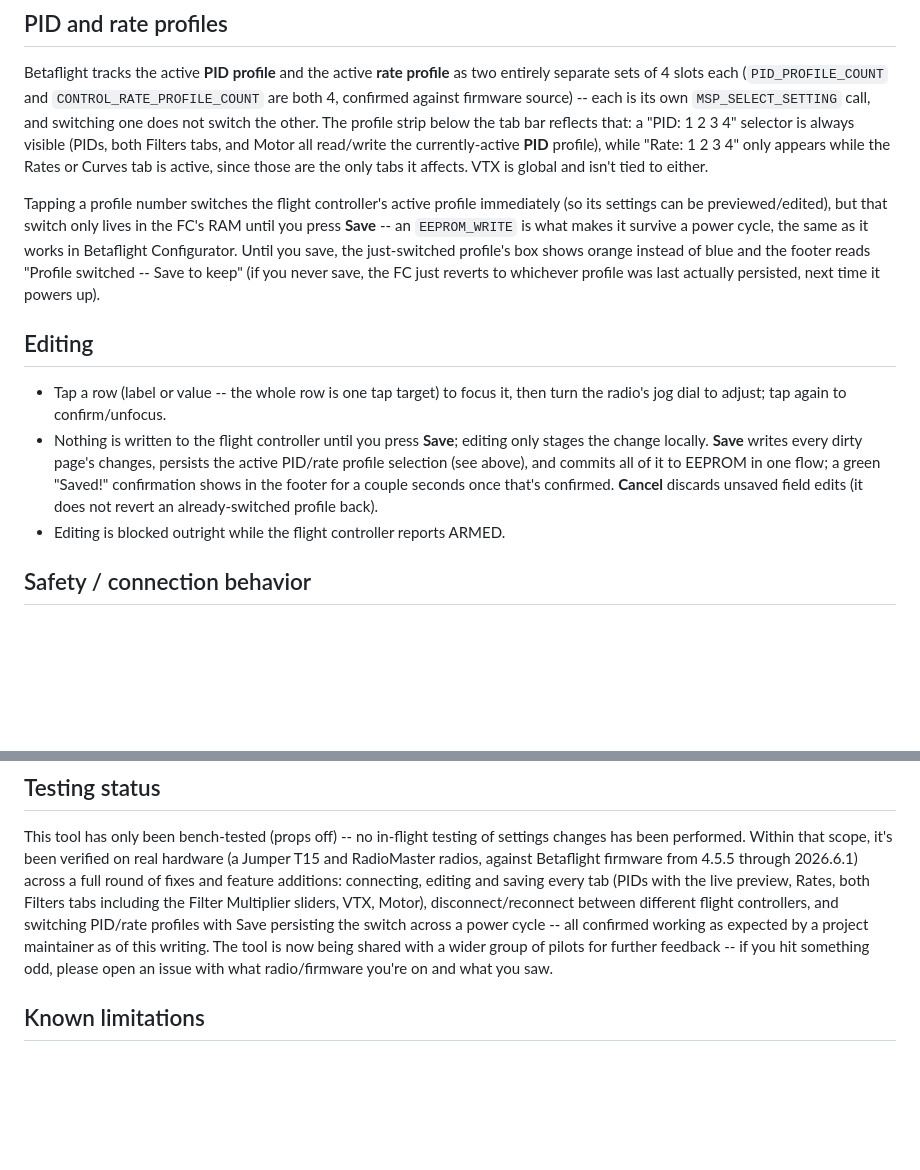
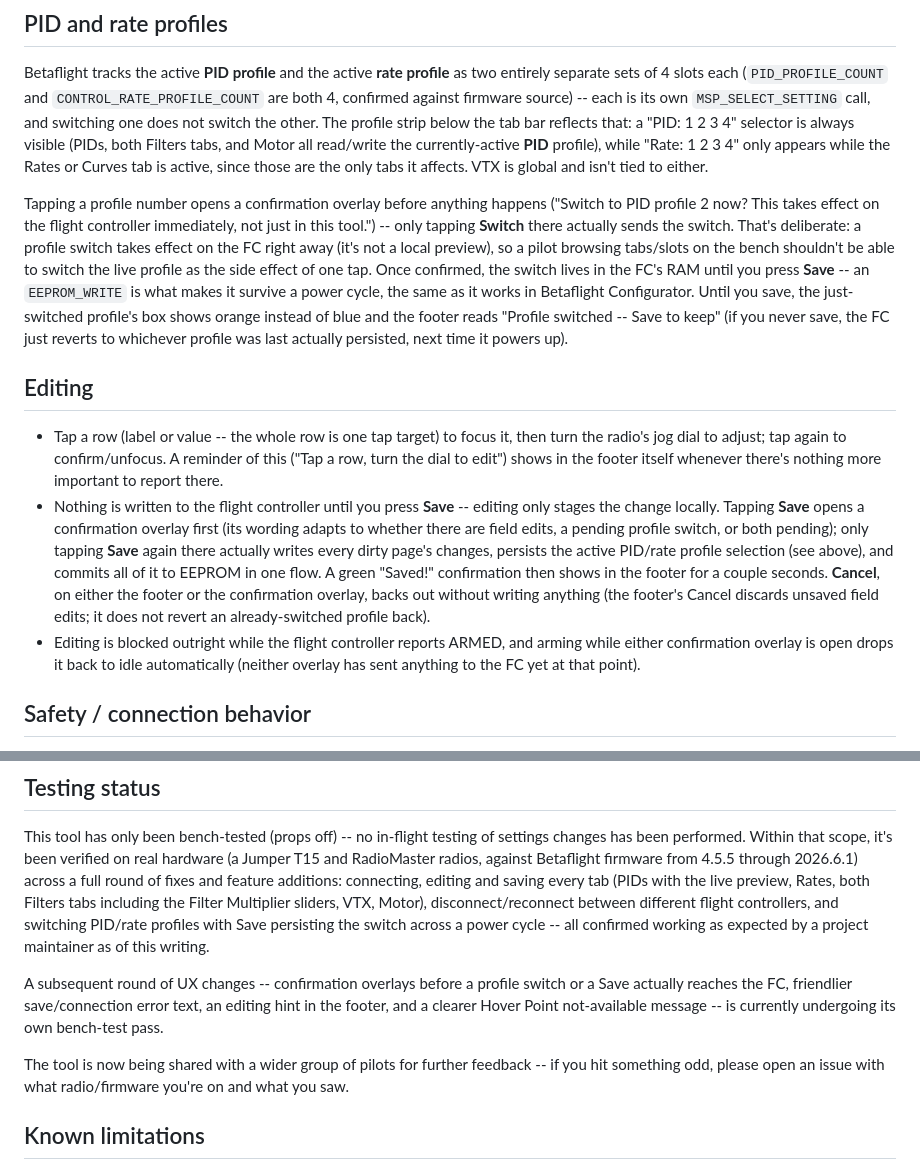
Before and after one commit to GchildT/Remote-Configurator, a Markdown page: README.md, 2 parts joined by grey strips. Drawn GitHub-style; blank space fills up the shorter version.

Commit message:
README: document the profile/Save confirmation overlays and UX pass
Covers this session's changes: profile-switch and Save confirmation
overlays (and what happens if you arm mid-overlay), the footer
tap-row/turn-dial hint, and notes the whole round is pending its own
bench-test pass.

Co-Authored-By: Claude Sonnet 5 <noreply@anthropic.com>

```diff
--- a/README.md
+++ b/README.md
@@ -125,27 +125,39 @@ Motor all read/write the currently-active **PID** profile), while
 "Rate: 1 2 3 4" only appears while the Rates or Curves tab is active, since
 those are the only tabs it affects. VTX is global and isn't tied to either.
 
-Tapping a profile number switches the flight controller's active profile
-immediately (so its settings can be previewed/edited), but that switch only
-lives in the FC's RAM until you press **Save** -- an `EEPROM_WRITE` is what
-makes it survive a power cycle, the same as it works in Betaflight
-Configurator. Until you save, the just-switched profile's box shows orange
-instead of blue and the footer reads "Profile switched -- Save to keep" (if
-you never save, the FC just reverts to whichever profile was last actually
-persisted, next time it powers up).
+Tapping a profile number opens a confirmation overlay before anything happens
+("Switch to PID profile 2 now? This takes effect on the flight controller
+immediately, not just in this tool.") -- only tapping **Switch** there actually
+sends the switch. That's deliberate: a profile switch takes effect on the FC
+right away (it's not a local preview), so a pilot browsing tabs/slots on the
+bench shouldn't be able to switch the live profile as the side effect of one
+tap. Once confirmed, the switch lives in the FC's RAM until you press
+**Save** -- an `EEPROM_WRITE` is what makes it survive a power cycle, the same
+as it works in Betaflight Configurator. Until you save, the just-switched
+profile's box shows orange instead of blue and the footer reads "Profile
+switched -- Save to keep" (if you never save, the FC just reverts to
+whichever profile was last actually persisted, next time it powers up).
 
 ## Editing
 
 - Tap a row (label or value -- the whole row is one tap target) to focus it,
-  then turn the radio's jog dial to adjust; tap again to confirm/unfocus.
-- Nothing is written to the flight controller until you press **Save**;
-  editing only stages the change locally. **Save** writes every dirty page's
-  changes, persists the active PID/rate profile selection (see above), and
-  commits all of it to EEPROM in one flow; a green "Saved!" confirmation
-  shows in the footer for a couple seconds once that's confirmed. **Cancel**
-  discards unsaved field edits (it does not revert an already-switched
-  profile back).
-- Editing is blocked outright while the flight controller reports ARMED.
+  then turn the radio's jog dial to adjust; tap again to confirm/unfocus. A
+  reminder of this ("Tap a row, turn the dial to edit") shows in the footer
+  itself whenever there's nothing more important to report there.
+- Nothing is written to the flight controller until you press **Save** --
+  editing only stages the change locally. Tapping **Save** opens a
+  confirmation overlay first (its wording adapts to whether there are field
+  edits, a pending profile switch, or both pending); only tapping **Save**
+  again there actually writes every dirty page's changes, persists the active
+  PID/rate profile selection (see above), and commits all of it to EEPROM in
+  one flow. A green "Saved!" confirmation then shows in the footer for a
+  couple seconds. **Cancel**, on either the footer or the confirmation
+  overlay, backs out without writing anything (the footer's Cancel discards
+  unsaved field edits; it does not revert an already-switched profile back).
+- Editing is blocked outright while the flight controller reports ARMED, and
+  arming while either confirmation overlay is open drops it back to idle
+  automatically (neither overlay has sent anything to the FC yet at that
+  point).
 
 ## Safety / connection behavior
 
@@ -174,9 +186,16 @@ live preview, Rates, both Filters tabs including the Filter Multiplier
 sliders, VTX, Motor), disconnect/reconnect between different flight
 controllers, and switching PID/rate profiles with Save persisting the
 switch across a power cycle -- all confirmed working as expected by a
-project maintainer as of this writing. The tool is now being shared with a
-wider group of pilots for further feedback -- if you hit something odd,
-please open an issue with what radio/firmware you're on and what you saw.
+project maintainer as of this writing.
+
+A subsequent round of UX changes -- confirmation overlays before a profile
+switch or a Save actually reaches the FC, friendlier save/connection error
+text, an editing hint in the footer, and a clearer Hover Point
+not-available message -- is currently undergoing its own bench-test pass.
+
+The tool is now being shared with a wider group of pilots for further
+feedback -- if you hit something odd, please open an issue with what
+radio/firmware you're on and what you saw.
 
 ## Known limitations
 
```
